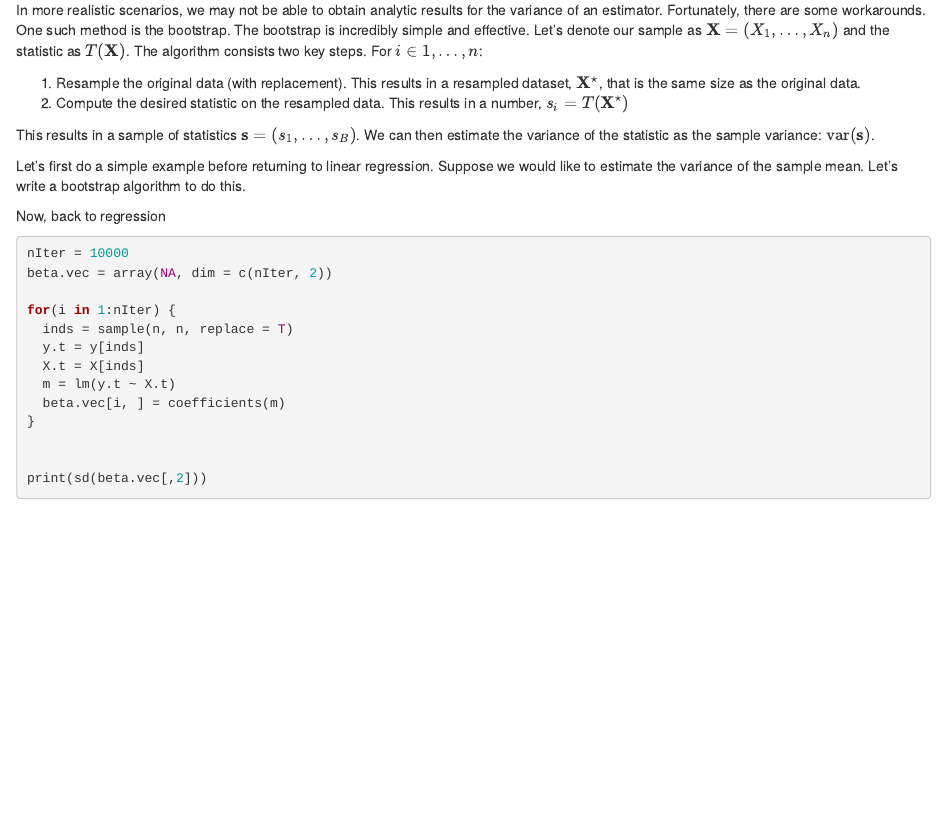
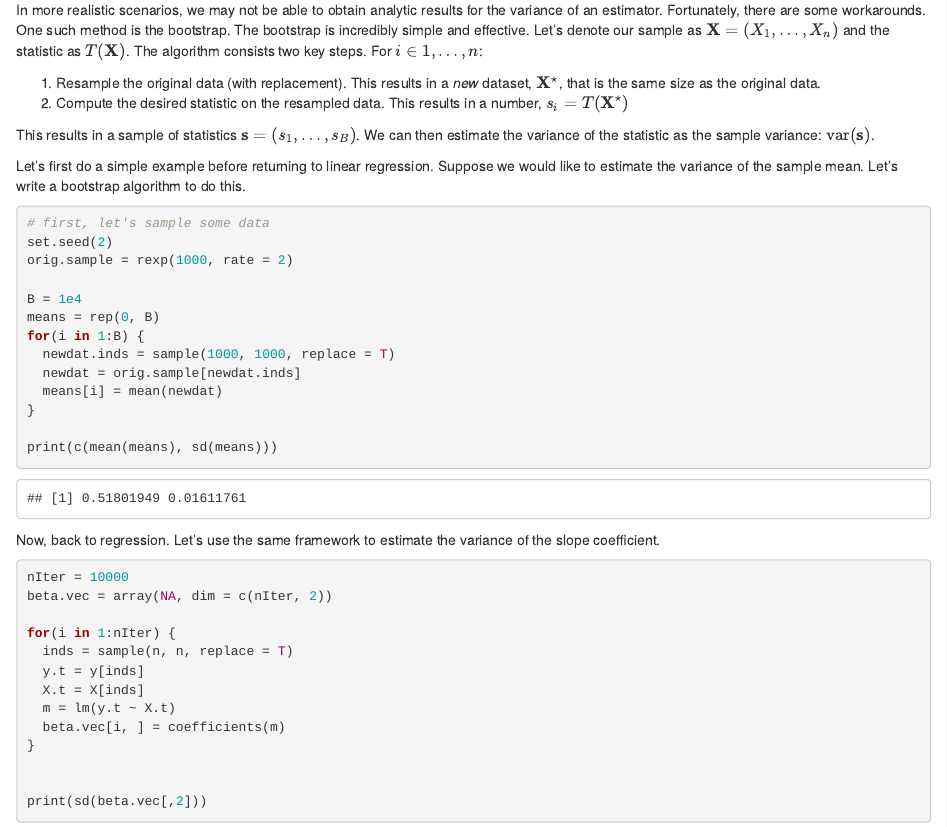
Before and after one commit to dbreynol/artifex, an R Markdown document (regression.Rmd): the page in a window 1100 px wide, from 1330 px down. Rendered offline with R 4.5, knitr and Pandoc, with nearby package versions; some code elsewhere in the file could not run offline.

Commit message:
inference

````diff
--- a/regression.Rmd
+++ b/regression.Rmd
@@ -73,14 +73,32 @@ P(t_{\alpha/2} < T < t_{1-\alpha/2}) = (1-\alpha)
 
 In more realistic scenarios, we may not be able to obtain analytic results for the variance of an estimator. Fortunately, there are some workarounds. One such method is the bootstrap. The bootstrap is incredibly simple and effective. Let's denote our sample as $\mathbf{X} = (X_1,\ldots,X_n)$ and the statistic as $T(\mathbf{X})$. The algorithm consists two key steps. For $i \in 1,\ldots,n$:
 
-1. Resample the original data (with replacement). This results in a resampled dataset, $\mathbf{X^\star}$, that is the same size as the original data.
+1. Resample the original data (with replacement). This results in a *new* dataset, $\mathbf{X^\star}$, that is the same size as the original data.
 2. Compute the desired statistic on the resampled data. This results in a number,  $s_i = T(\mathbf{X}^\star)$
 
 This results in a sample of statistics $\mathbf{s}=(s_1, \ldots,s_B)$. We can then estimate the variance of the statistic as the sample variance: $\text{var}(\mathbf{s})$.
 
 Let's first do a simple example before returning to linear regression. Suppose we would like to estimate the variance of the sample mean. Let's write a bootstrap algorithm to do this.
 
-Now, back to regression
+```{r}
+# first, let's sample some data
+set.seed(2)
+orig.sample = rexp(1000, rate = 2)
+
+B = 1e4
+means = rep(0, B)
+for(i in 1:B) {
+  newdat.inds = sample(1000, 1000, replace = T)
+  newdat = orig.sample[newdat.inds]
+  means[i] = mean(newdat)
+}
+
+print(c(mean(means), sd(means)))
+```
+
+
+
+Now, back to regression. Let's use the same framework to estimate the variance of the slope coefficient.
 
 ```{r}
 
````
Also changed, not shown: 17 other files.
